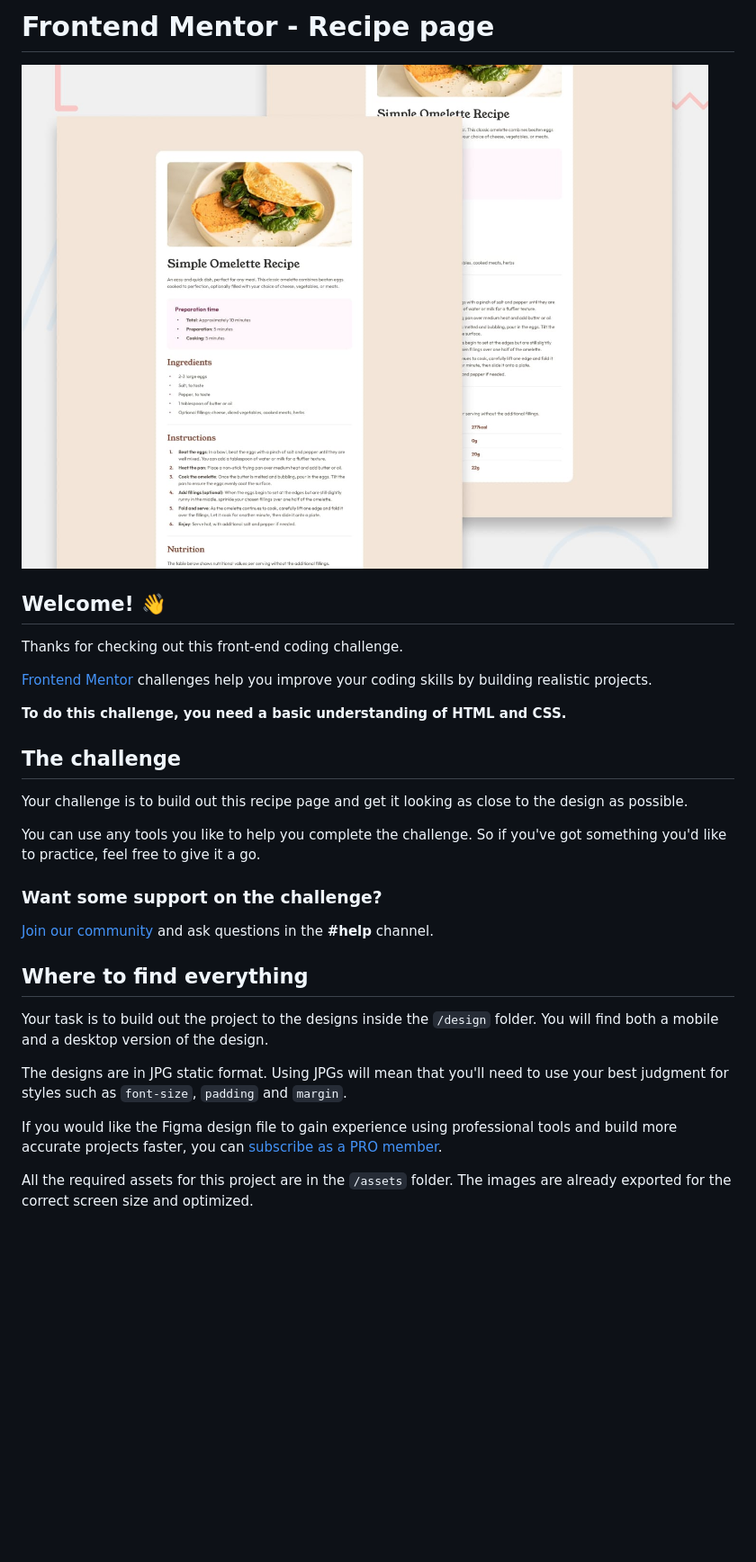
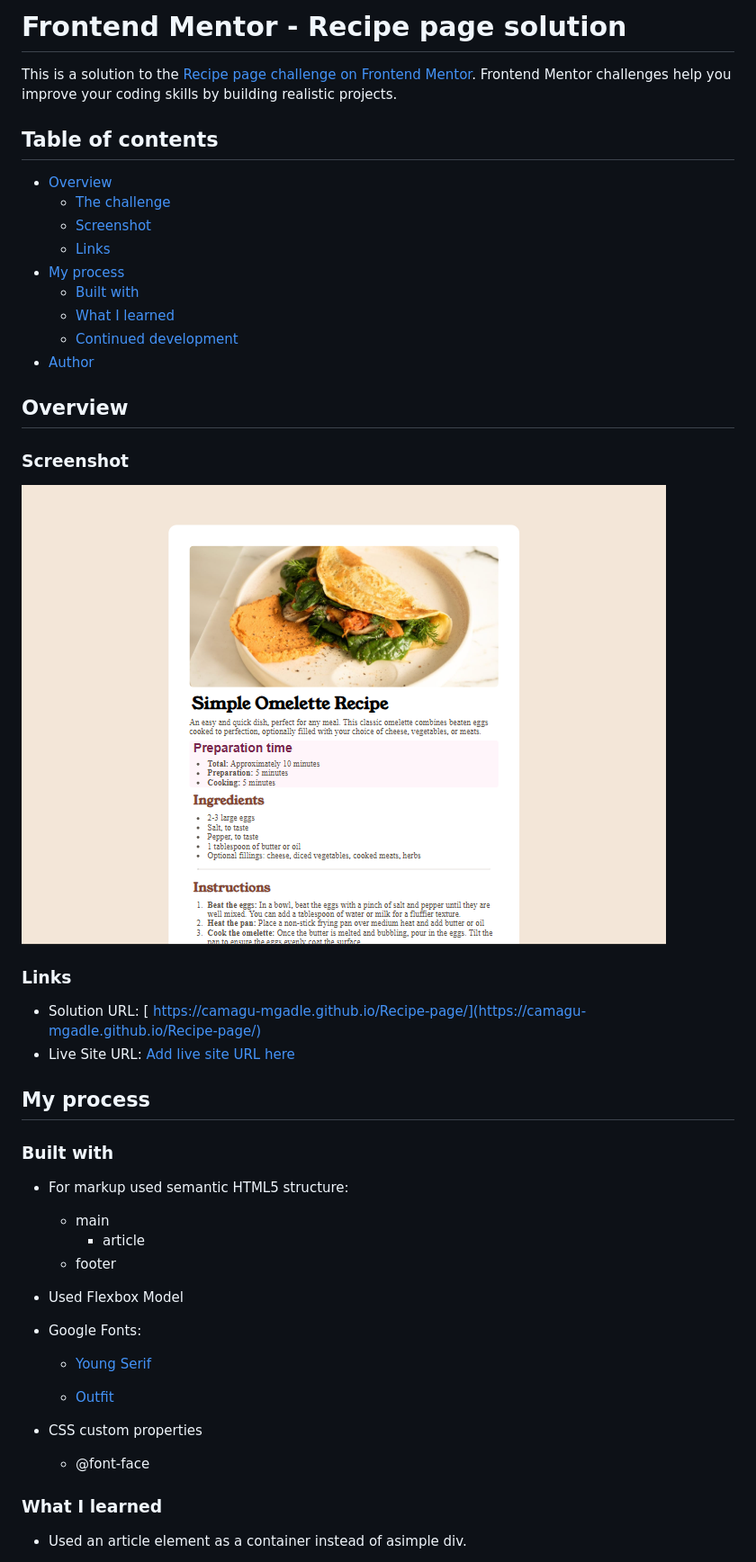
Before and after one commit to camagu-mgadle/Recipe-page, a Markdown page: README.md, the part around the change printed below. Shown: that part at 90% size. GitHub-like rendering; pictures changed too: assets/images/image.png (added); blank space fills up the shorter version.

Commit message:
rp-01-final markup.

```diff
--- a/README.md
+++ b/README.md
@@ -1,32 +1,48 @@
-# Frontend Mentor - Recipe page
+# Frontend Mentor - Recipe page solution
 
-![Design preview for the Recipe page coding challenge](./preview.jpg)
+This is a solution to the [Recipe page challenge on Frontend Mentor](https://www.frontendmentor.io/challenges/recipe-page-KiTsR8QQKm). Frontend Mentor challenges help you improve your coding skills by building realistic projects.
 
-## Welcome! 👋
+## Table of contents
 
-Thanks for checking out this front-end coding challenge.
+- [Overview](#overview)
+  - [The challenge](#the-challenge)
+  - [Screenshot](#screenshot)
+  - [Links](#links)
+- [My process](#my-process)
+  - [Built with](#built-with)
+  - [What I learned](#what-i-learned)
+  - [Continued development](#continued-development)
+- [Author](#author)
 
-[Frontend Mentor](https://www.frontendmentor.io) challenges help you improve your coding skills by building realistic projects.
+## Overview
 
-**To do this challenge, you need a basic understanding of HTML and CSS.**
+### Screenshot
 
-## The challenge
+![screenshot](./assets/images/image.png)
 
-Your challenge is to build out this recipe page and get it looking as close to the design as possible.
+### Links
 
-You can use any tools you like to help you complete the challenge. So if you've got something you'd like to practice, feel free to give it a go.
+- Solution URL: [ https://camagu-mgadle.github.io/Recipe-page/](https://camagu-mgadle.github.io/Recipe-page/)
+- Live Site URL: [Add live site URL here](https://your-live-site-url.com)
 
-### Want some support on the challenge?
+## My process
 
-[Join our community](https://www.frontendmentor.io/community) and ask questions in the **#help** channel.
+### Built with
 
-## Where to find everything
+- For markup used semantic HTML5 structure:
+  - main
+    - article
+  - footer
+- Used Flexbox Model
+- Google Fonts:
+  - [Young Serif](https://fonts.google.com/specimen/Young+Serif)
 
-Your task is to build out the project to the designs inside the `/design` folder. You will find both a mobile and a desktop version of the design.
+  - [Outfit](https://fonts.google.com/specimen/Outfit)
 
-The designs are in JPG static format. Using JPGs will mean that you'll need to use your best judgment for styles such as `font-size`, `padding` and `margin`.
+- CSS custom properties
+  - @font-face
 
-If you would like the Figma design file to gain experience using professional tools and build more accurate projects faster, you can [subscribe as a PRO member](https://www.frontendmentor.io/pro).
+### What I learned
 
-All the required assets for this project are in the `/assets` folder. The images are already exported for the correct screen size and optimized.
+- Used an article element as a container instead of asimple div.
 
```
Also changed, not shown: other parts of README.md (+30 -66 lines), README-template.md (deleted, +0 -115 lines), 2 other files.
